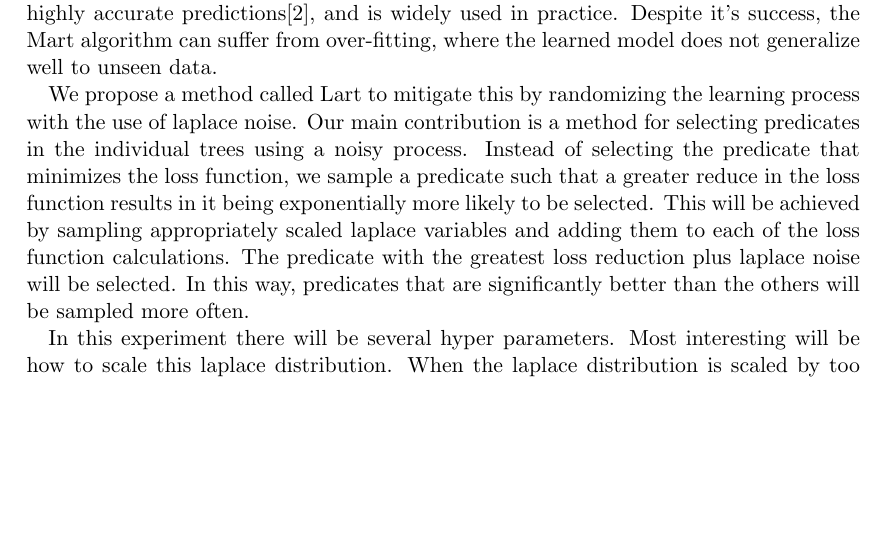
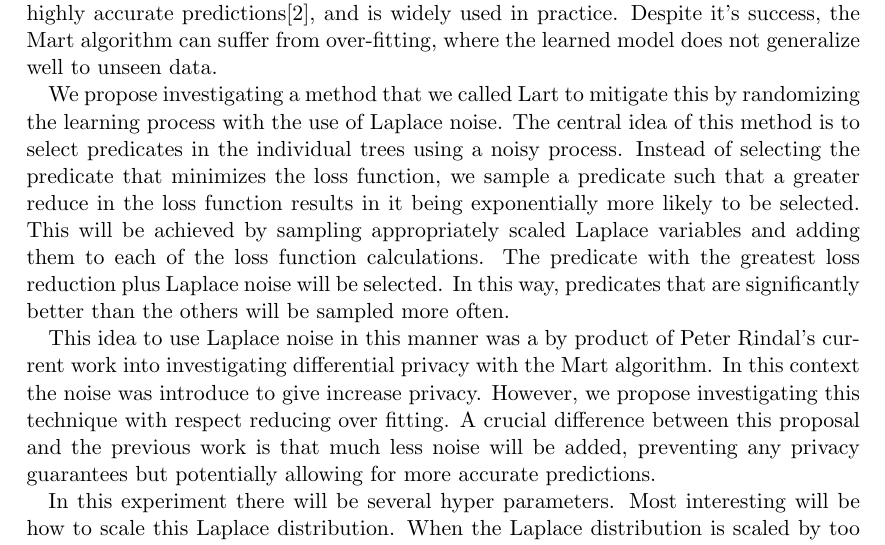
Before and after one commit to HerryY/cs534, a LaTeX document (proposal/proposal.tex): part of page 1 of 2, cut so that both start at the same text, the shorter picture padded with empty space. Compiled offline with pdfLaTeX.

Commit message:
proposal update

```diff
--- a/proposal/proposal.tex
+++ b/proposal/proposal.tex
@@ -13,9 +13,11 @@
 %\end{abstract}
 Mart \cite{friedman2003multiple} is a decision tree algorithm which leverages gradient boosting to increase its robustness. Gradient boosting is a general machine learning techniques for both regression and classification tasks. The resulting model forms an ensemble of weak predictive models, in this case decision trees.   The Mart algorithm is known to give highly accurate predictions\cite{rashmi2015dart}, and is widely used in practice. Despite it's success, the Mart algorithm can suffer from over-fitting, where the learned model does not generalize well to unseen data.
 
-We propose a method called Lart to mitigate this by randomizing the learning process with the use of laplace noise. Our main contribution is a method for selecting predicates in the individual trees using a noisy process. Instead of selecting the predicate that minimizes the loss function, we sample a predicate such that a greater reduce in the loss function results in it being exponentially more likely to be selected. This will be achieved by sampling appropriately scaled laplace variables and adding them to each of the loss function calculations. The predicate with the greatest loss reduction plus laplace noise will be selected. In this way, predicates that are significantly better than the others will be sampled more often.
+We propose investigating a method that we called Lart to mitigate this by randomizing the learning process with the use of Laplace noise. The central idea of this method is to select predicates in the individual trees using a noisy process. Instead of selecting the predicate that minimizes the loss function, we sample a predicate such that a greater reduce in the loss function results in it being exponentially more likely to be selected. This will be achieved by sampling appropriately scaled Laplace variables and adding them to each of the loss function calculations. The predicate with the greatest loss reduction plus Laplace noise will be selected. In this way, predicates that are significantly better than the others will be sampled more often.
 
-In this experiment there will be several hyper parameters. Most interesting will be how to scale this laplace distribution. When the laplace distribution is scaled by too much, the noise will drown out the contribution that the loss function may have, in effect resulting in the random forest algorithm. On the other hand, when the laplace variable is too small, the loss function will dominate and effectively result in the original Mart algorithm. Tuning this parameter will be a major point of investigation for this work. Additionally, we will also need to tune the traditional parameters such as learning rate. Examining the interaction of these parameters will also be a point of investigation.
+This idea to use Laplace noise in this manner was a by product of Peter Rindal's current work into investigating differential privacy with the Mart algorithm. In this context the noise was introduce to give increase privacy. However, we propose investigating this technique with respect reducing over fitting. A crucial difference between this proposal and the previous work is that much less noise will be added, preventing any privacy guarantees but potentially allowing for more accurate predictions.
+
+In this experiment there will be several hyper parameters. Most interesting will be how to scale this Laplace distribution. When the Laplace distribution is scaled by too much, the noise will drown out the contribution that the loss function may have, in effect resulting in the random forest algorithm. On the other hand, when the Laplace variable is too small, the loss function will dominate and effectively result in the original Mart algorithm. Tuning this parameter will be a major point of investigation for this work. Additionally, we will also need to tune the traditional parameters such as learning rate. Examining the interaction of these parameters will also be a point of investigation.
 
 To test the effectiveness of Lart, we propose to implement it along with other Mart techniques such as {shrinkage}\cite{sun2014convergence}, and {dropout}\cite{rashmi2015dart}. We will investigate this technique with respect to the L2 loss function. We will use 10-fold cross validation with datasets that previous papers have used, namely the regression CT scan dataset at UCI and the classification dataset  from the Pascal Large Scale Learning Challenge.
 
```
